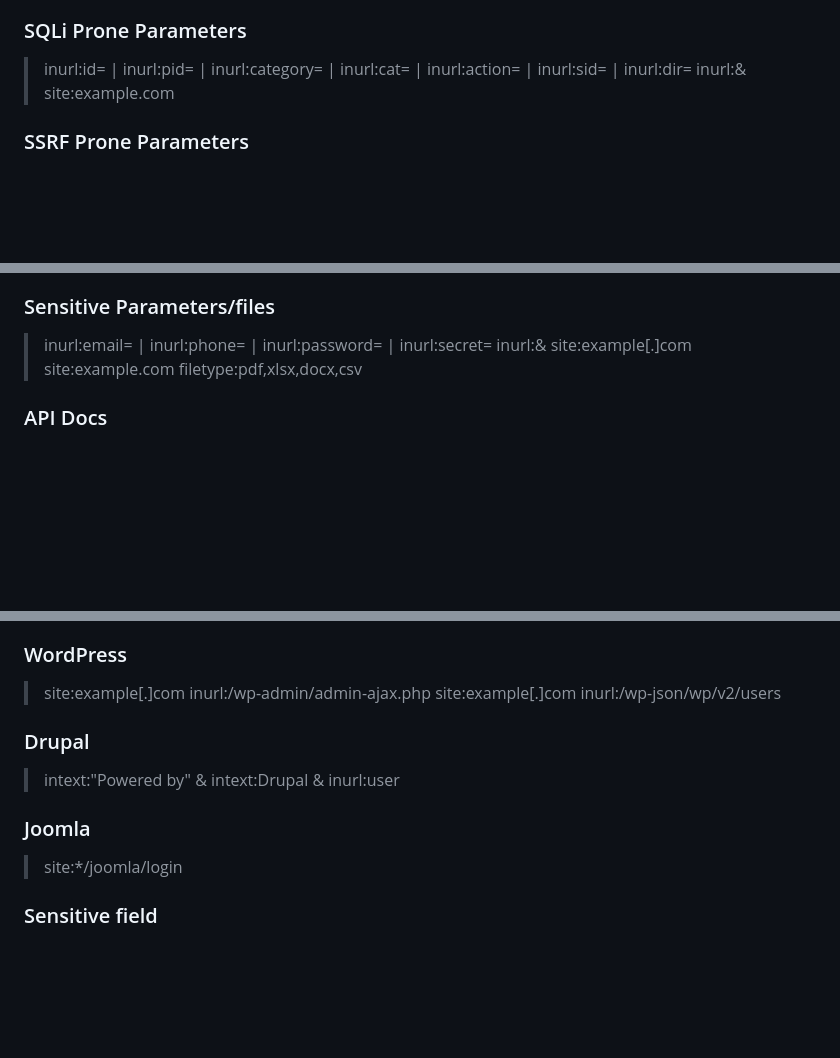
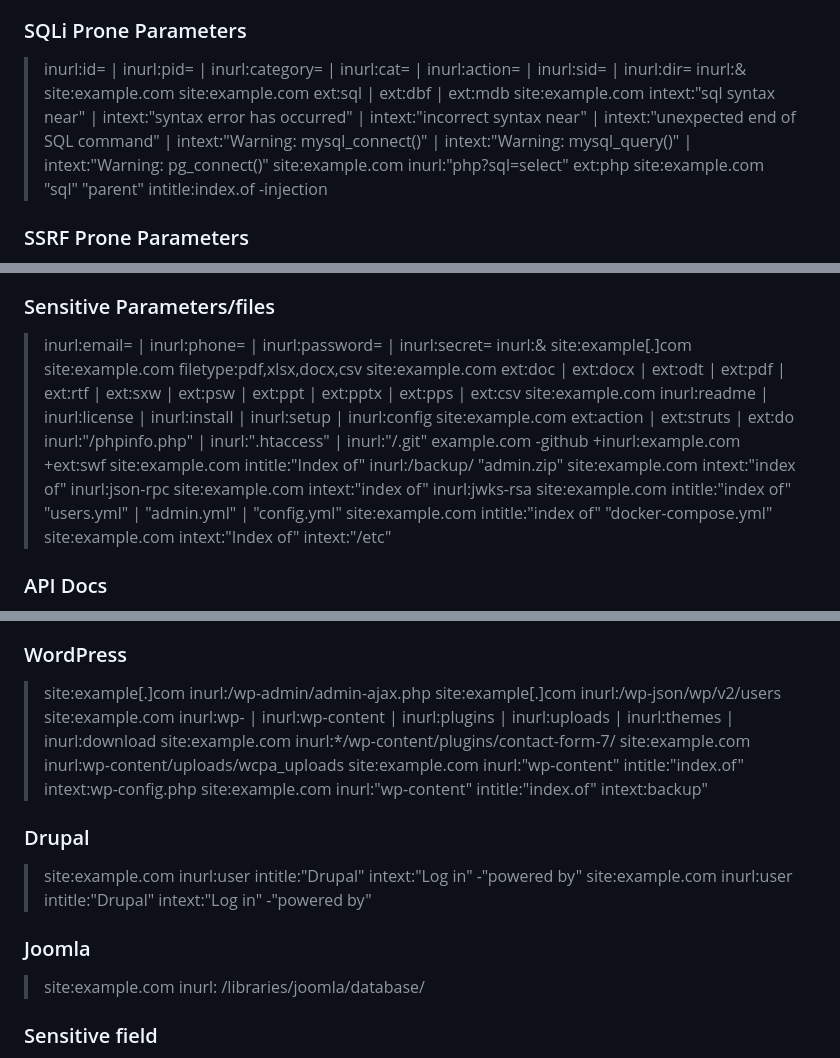
Before and after one commit to tamim-sec/Live-Google-Dorks, a Markdown page: README.md, 3 parts joined by grey strips. Drawn GitHub-style; blank space fills up the shorter version.

```diff
--- a/README.md
+++ b/README.md
@@ -32,6 +32,10 @@
 ### SQLi Prone Parameters
 
 > inurl:id= | inurl:pid= | inurl:category= | inurl:cat= | inurl:action= | inurl:sid= | inurl:dir= inurl:& site:example.com
+> site:example.com ext:sql | ext:dbf | ext:mdb
+> site:example.com intext:"sql syntax near" | intext:"syntax error has occurred" | intext:"incorrect syntax near" | intext:"unexpected end of SQL command" | intext:"Warning: mysql_connect()" | intext:"Warning: mysql_query()" | intext:"Warning: pg_connect()"
+> site:example.com inurl:"php?sql=select" ext:php
+> site:example.com "sql" "parent" intitle:index.of -injection
 
 ### SSRF Prone Parameters
 
@@ -56,6 +60,17 @@
 
 > inurl:email= | inurl:phone= | inurl:password= | inurl:secret= inurl:& site:example[.]com
 > site:example.com filetype:pdf,xlsx,docx,csv
+> site:example.com ext:doc | ext:docx | ext:odt | ext:pdf | ext:rtf | ext:sxw | ext:psw | ext:ppt | ext:pptx | ext:pps | ext:csv
+> site:example.com inurl:readme | inurl:license | inurl:install | inurl:setup | inurl:config
+> site:example.com ext:action | ext:struts | ext:do
+> inurl:"/phpinfo.php" | inurl:".htaccess" | inurl:"/.git" example.com -github
+> +inurl:example.com +ext:swf
+> site:example.com intitle:"Index of" inurl:/backup/ "admin.zip"
+> site:example.com intext:"index of" inurl:json-rpc
+> site:example.com intext:"index of" inurl:jwks-rsa
+> site:example.com intitle:"index of" "users.yml" | "admin.yml" | "config.yml"
+> site:example.com intitle:"index of" "docker-compose.yml"
+> site:example.com intext:"Index of" intext:"/etc"
 
 ### API Docs
 
@@ -123,14 +138,20 @@
 
 > site:example[.]com inurl:/wp-admin/admin-ajax.php
 > site:example[.]com inurl:/wp-json/wp/v2/users
+> site:example.com inurl:wp- | inurl:wp-content | inurl:plugins | inurl:uploads | inurl:themes | inurl:download
+> site:example.com inurl:*/wp-content/plugins/contact-form-7/
+> site:example.com inurl:wp-content/uploads/wcpa_uploads
+> site:example.com inurl:"wp-content" intitle:"index.of" intext:wp-config.php
+> site:example.com inurl:"wp-content" intitle:"index.of" intext:backup"
 
 ### Drupal
 
-> intext:"Powered by" & intext:Drupal & inurl:user
+> site:example.com inurl:user intitle:"Drupal" intext:"Log in" -"powered by"
+> site:example.com inurl:user intitle:"Drupal" intext:"Log in" -"powered by"
 
 ### Joomla
 
-> site:*/joomla/login
+> site:example.com inurl: /libraries/joomla/database/
 
 ### Sensitive field
 > site:example[.]com "login" | inurl:login | allinurl:login portal | intitle:login | intitle:login portal | intext:login portal
```
Also changed, not shown: other parts of README.md (+3 -0 lines).
